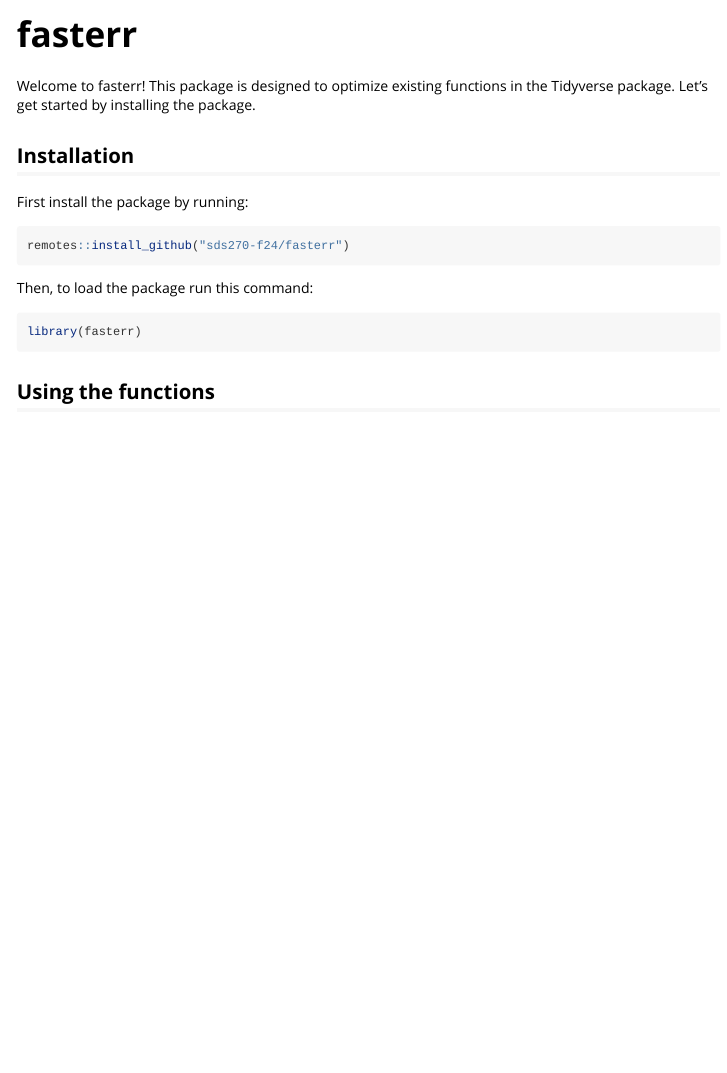
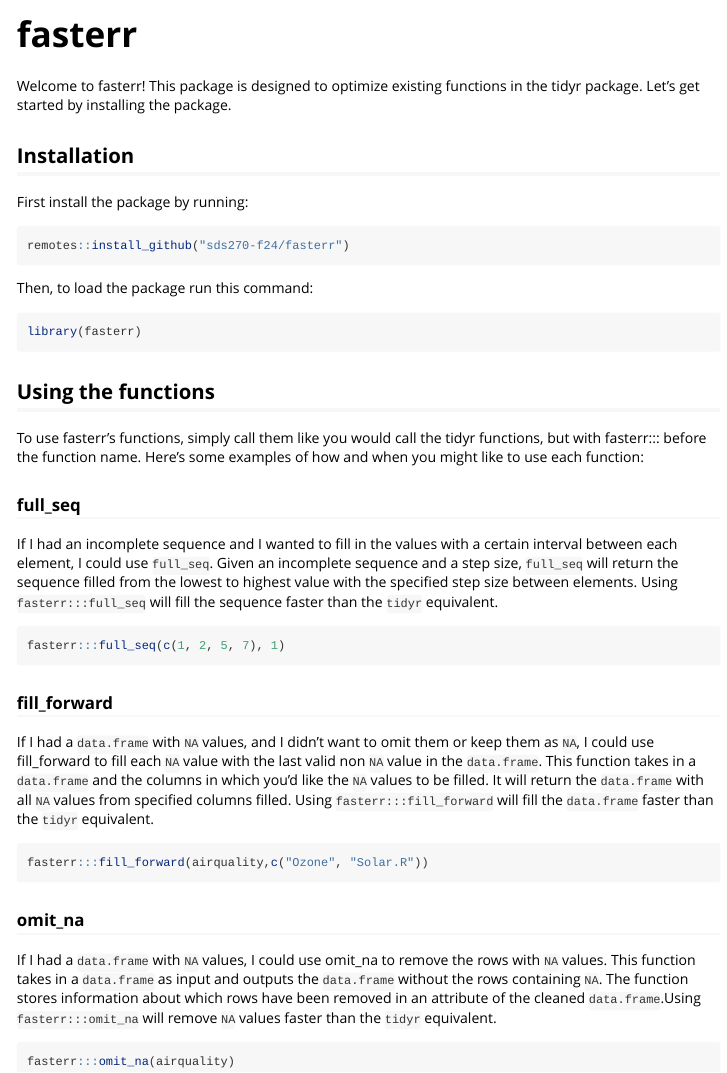
Before and after one commit to sds270-f24/fasterr, an R Markdown document (vignettes/my-vignette.Rmd): the page in a window 1100 px wide, from its top. Rendered offline with R 4.5, knitr and Pandoc, with nearby package versions.

Commit message:
Added to the vignette.

````diff
--- a/vignettes/my-vignette.Rmd
+++ b/vignettes/my-vignette.Rmd
@@ -13,18 +13,45 @@
   comment = "#>"
 )
 ```
-Welcome to fasterr! This package is designed to optimize existing functions in the Tidyverse package. Let's get started by installing the package.
+
+Welcome to fasterr! This package is designed to optimize existing functions in the tidyr package. Let's get started by installing the package.
 
 ## Installation
 
 First install the package by running:
+
 ```{r setup, eval=FALSE}
 remotes::install_github("sds270-f24/fasterr")
 ```
 
 Then, to load the package run this command:
+
 ```{r}
 library(fasterr)
 ```
 
 ## Using the functions
+
+To use fasterr's functions, simply call them like you would call the tidyr functions, but with fasterr::: before the function name. Here's some examples of how and when you might like to use each function:
+
+### full_seq
+
+If I had an incomplete sequence and I wanted to fill in the values with a certain interval between each element, I could use `full_seq`. Given an incomplete sequence and a step size, `full_seq` will return the sequence filled from the lowest to highest value with the specified step size between elements. Using `fasterr:::full_seq` will fill the sequence faster than the `tidyr` equivalent.
+
+```{r eval=FALSE}
+fasterr:::full_seq(c(1, 2, 5, 7), 1)
+```
+
+### fill_forward
+
+If I had a `data.frame` with `NA` values, and I didn't want to omit them or keep them as `NA`, I could use fill_forward to fill each `NA` value with the last valid non `NA` value in the `data.frame`. This function takes in a `data.frame` and the columns in which you'd like the `NA` values to be filled. It will return the `data.frame` with all `NA` values from specified columns filled. Using `fasterr:::fill_forward` will fill the `data.frame` faster than the `tidyr` equivalent.
+
+```{r eval=FALSE}
+fasterr:::fill_forward(airquality,c("Ozone", "Solar.R"))
+```
+
+### omit_na
+If I had a `data.frame` with `NA` values, I could use omit_na to remove the rows with `NA` values. This function takes in a `data.frame` as input and outputs the `data.frame` without the rows containing `NA`. The function stores information about which rows have been removed in an attribute of the cleaned `data.frame`.Using `fasterr:::omit_na` will remove `NA` values faster than the `tidyr` equivalent.
+```{r eval=FALSE}
+fasterr:::omit_na(airquality)
+```
````
Also changed, not shown: 2 other files.
